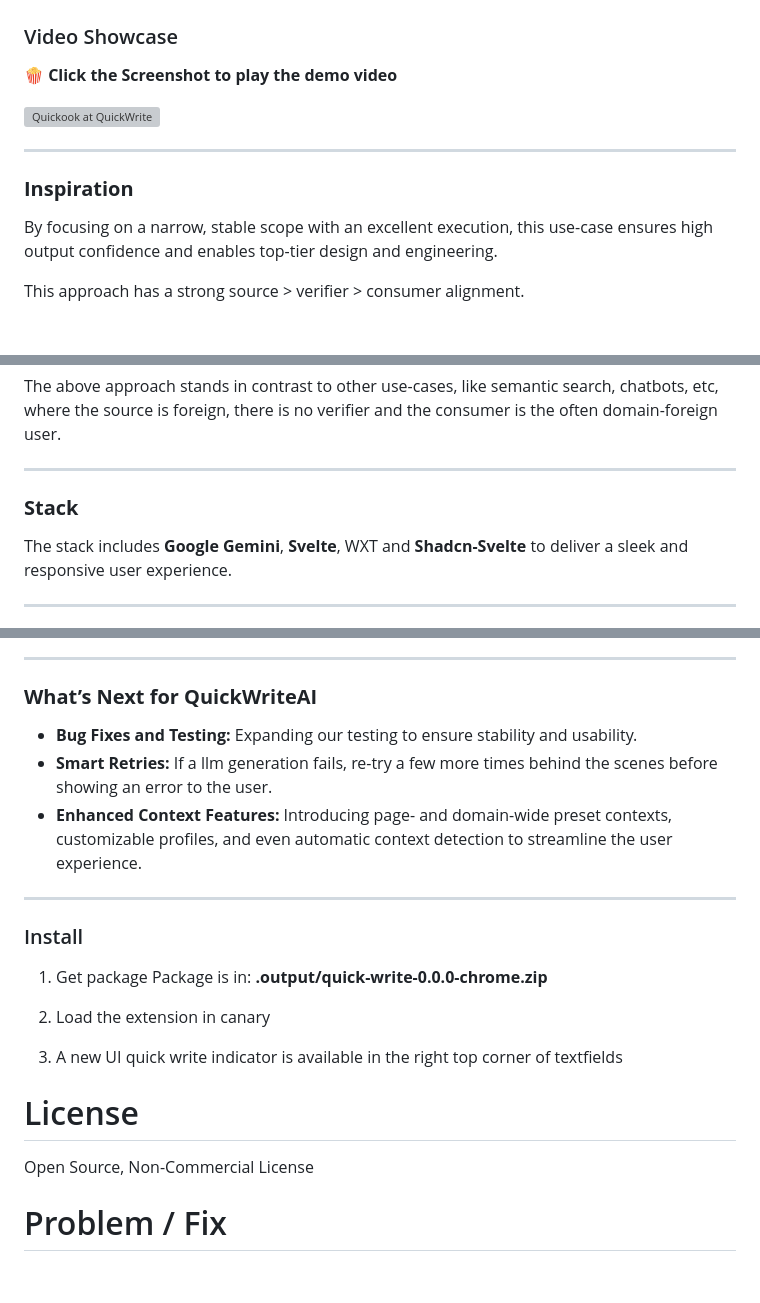
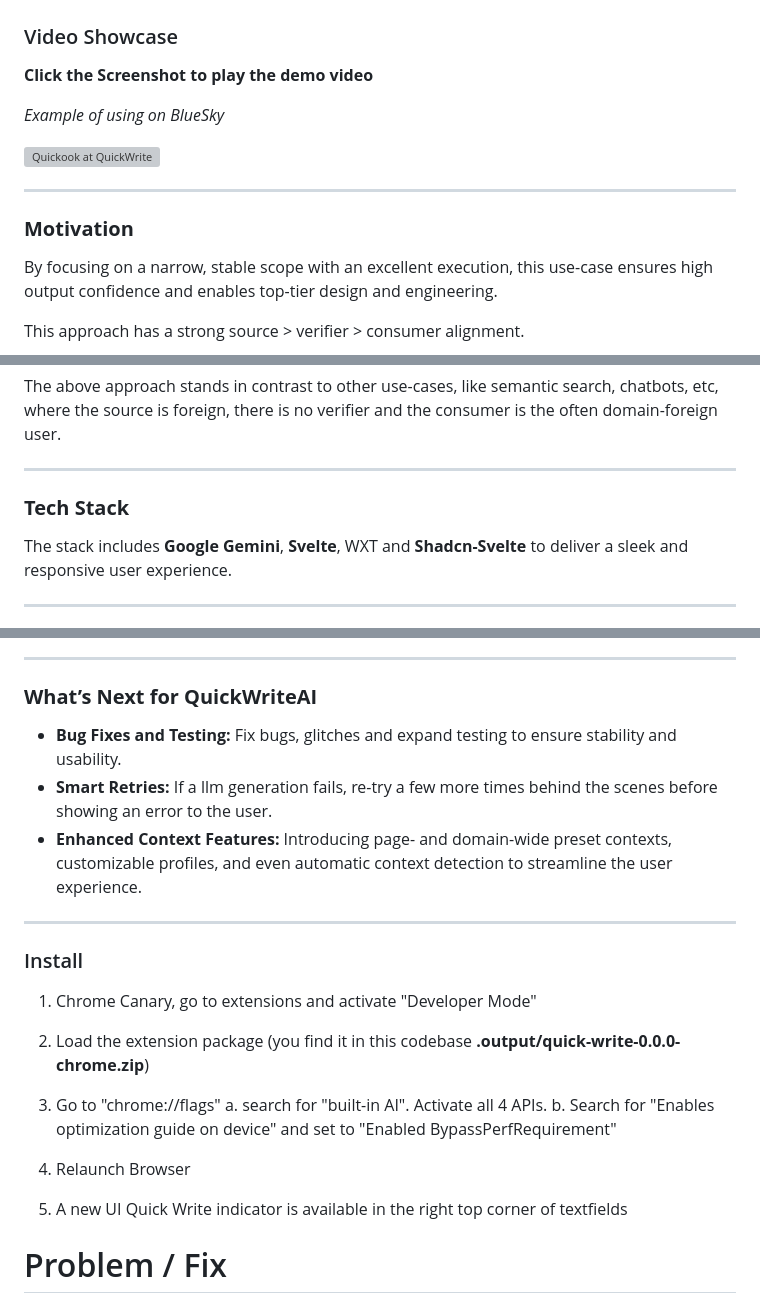
Before and after one commit to MentalGear/quick-write-preview, a Markdown page: README.md, 3 parts joined by grey strips. Rendered like a GitHub page; blank space fills up the shorter version; grey boxes are pictures that could not be loaded.

Commit message:
docs: add install instructions

```diff
--- a/README.md
+++ b/README.md
@@ -1,13 +1,16 @@
 # QuickWrite
 
 ### Video Showcase
-🍿 **Click the Screenshot to play the demo video**
+
+**Click the Screenshot to play the demo video**
+
+_Example of using on BlueSky_
 
 [![Quickook at QuickWrite](https://i.vimeocdn.com/video/1957490725-41db7f53e7e4dc5eabce65ea78a3876dfec813b64835bc0180c19a8a8351b100-d_2400)](https://vimeo.com/1035881817)
 
 ---
 
-### **Inspiration**
+### **Motivation**
 
 By focusing on a narrow, stable scope with an excellent execution, this use-case ensures high output confidence and enables top-tier design and engineering.
 
@@ -23,7 +26,7 @@ The above approach stands in contrast to other use-cases, like semantic search,
 
 ---
 
-### **Stack**
+### **Tech Stack**
 
 The stack includes **Google Gemini**, **Svelte**, WXT and **Shadcn-Svelte** to deliver a sleek and responsive user experience.
 
@@ -57,23 +60,24 @@ Building robust mechanisms for managing LLM errors, this included anticipating p
 
 ### **What’s Next for QuickWriteAI**
 
-- **Bug Fixes and Testing:** Expanding our testing to ensure stability and usability.
+- **Bug Fixes and Testing:** Fix bugs, glitches and expand testing to ensure stability and usability.
 - **Smart Retries:** If a llm generation fails, re-try a few more times behind the scenes before showing an error to the user.
 - **Enhanced Context Features:** Introducing page- and domain-wide preset contexts, customizable profiles, and even automatic context detection to streamline the user experience.
 
 ---
 
 ### Install
-1. Get package
-Package is in:
-__.output/quick-write-0.0.0-chrome.zip__
+1. Chrome Canary, go to extensions and activate "Developer Mode"
 
-2. Load the extension in canary
+2. Load the extension package (you find it in this codebase __.output/quick-write-0.0.0-chrome.zip__)
 
-3. A new UI quick write indicator is available in the right top corner of textfields
+3. Go to "chrome://flags"
+    a. search for "built-in AI". Activate all 4 APIs.
+    b. Search for "Enables optimization guide on device" and set to "Enabled BypassPerfRequirement"
 
-# License
-Open Source, Non-Commercial License
+4. Relaunch Browser
+
+5. A new UI Quick Write indicator is available in the right top corner of textfields
 
 # Problem / Fix
 pnpm dev / wxt dev does not work.
```
